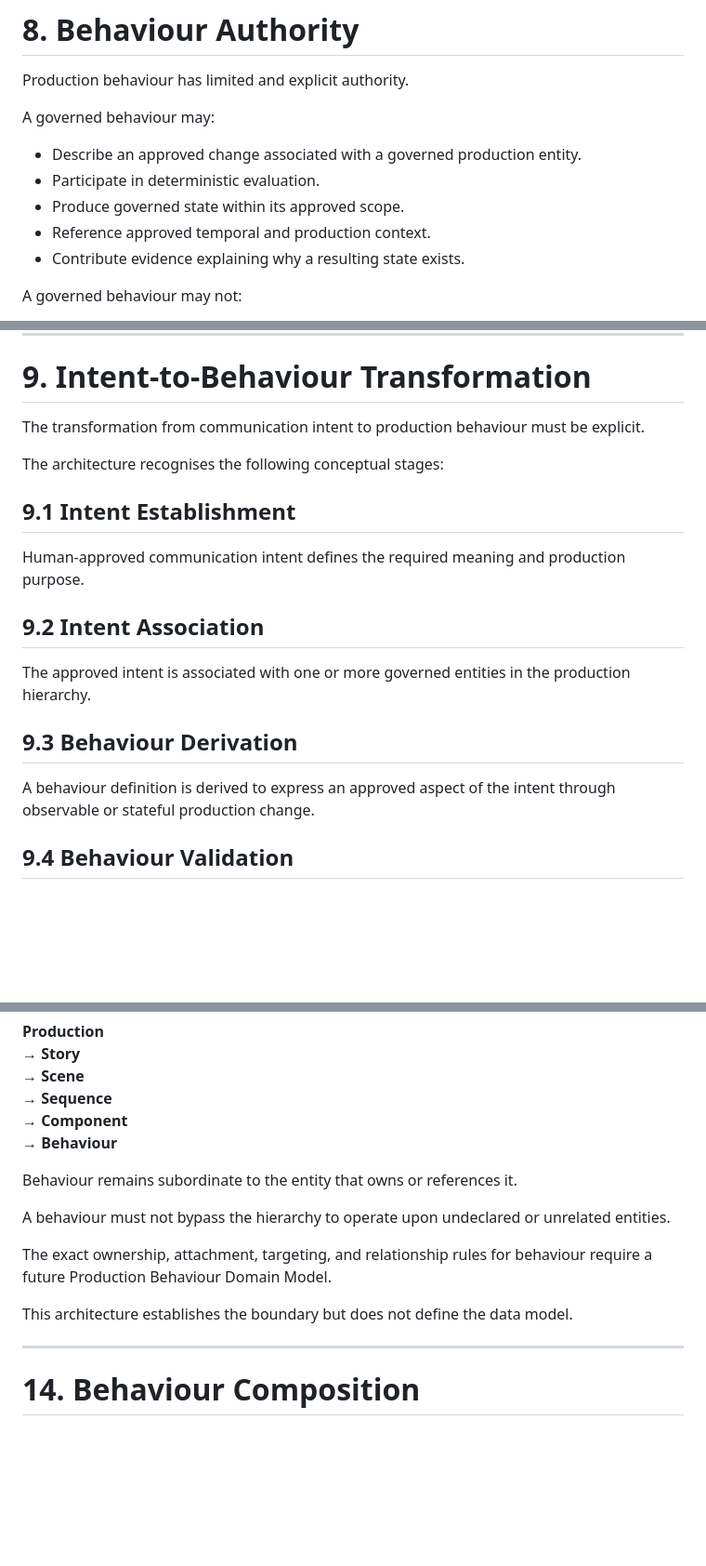
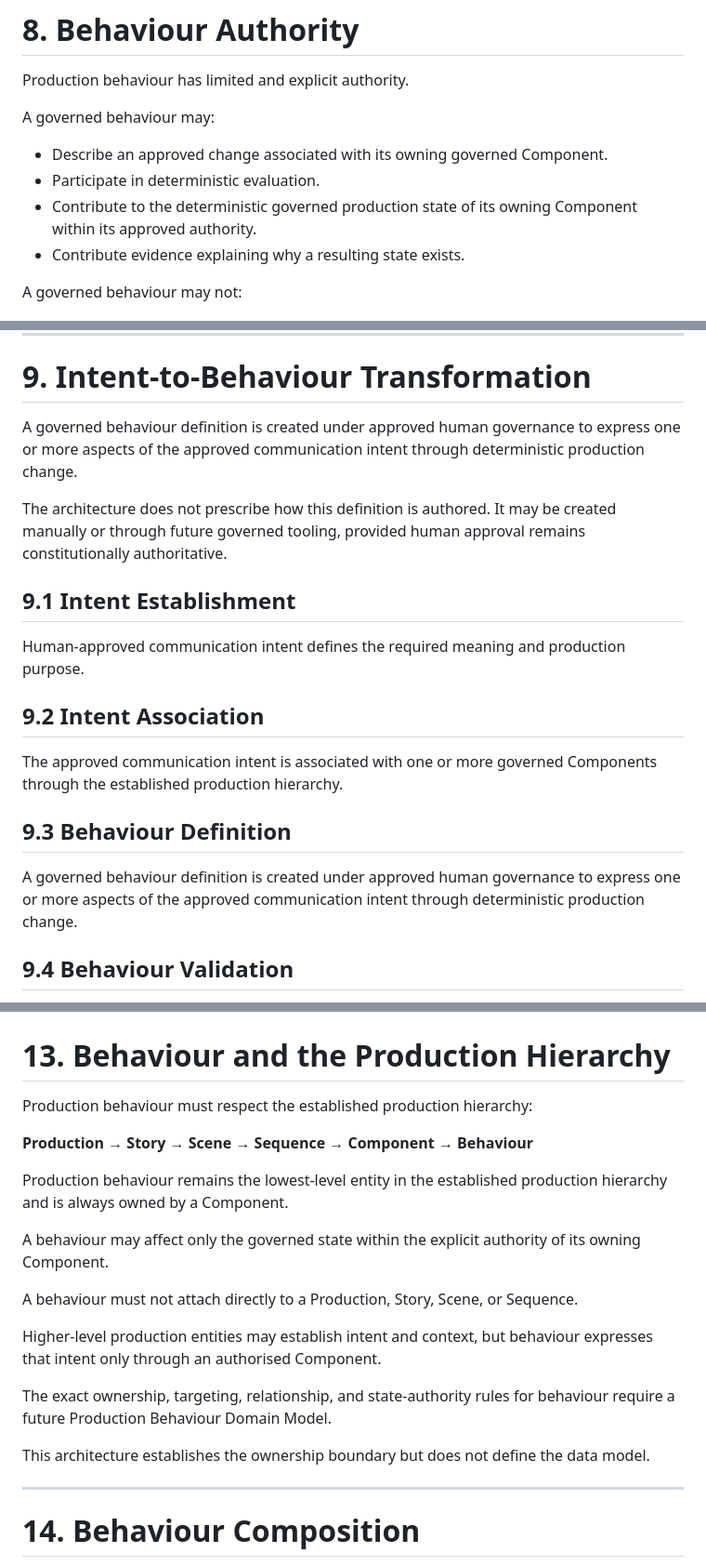
Before and after one commit to pebblehed/pixelsync-motion-engine, a Markdown page: docs/architecture/PRODUCTION_BEHAVIOUR_ARCHITECTURE.md, 3 parts joined by grey strips. Shown at 93% size. GitHub-like rendering; blank space fills up the shorter version.

Commit message:
Refine Production Behaviour Architecture

```diff
--- a/docs/architecture/PRODUCTION_BEHAVIOUR_ARCHITECTURE.md
+++ b/docs/architecture/PRODUCTION_BEHAVIOUR_ARCHITECTURE.md
@@ -161,10 +161,9 @@ Production behaviour has limited and explicit authority.
 
 A governed behaviour may:
 
-- Describe an approved change associated with a governed production entity.
+- Describe an approved change associated with its owning governed Component.
 - Participate in deterministic evaluation.
-- Produce governed state within its approved scope.
-- Reference approved temporal and production context.
+- Contribute to the deterministic governed production state of its owning Component within its approved authority.
 - Contribute evidence explaining why a resulting state exists.
 
 A governed behaviour may not:
@@ -186,9 +185,9 @@ Behaviour authority must be declared before evaluation and must remain stable du
 
 # 9. Intent-to-Behaviour Transformation
 
-The transformation from communication intent to production behaviour must be explicit.
+A governed behaviour definition is created under approved human governance to express one or more aspects of the approved communication intent through deterministic production change.
 
-The architecture recognises the following conceptual stages:
+The architecture does not prescribe how this definition is authored. It may be created manually or through future governed tooling, provided human approval remains constitutionally authoritative.
 
 ## 9.1 Intent Establishment
 
@@ -196,11 +195,11 @@ Human-approved communication intent defines the required meaning and production
 
 ## 9.2 Intent Association
 
-The approved intent is associated with one or more governed entities in the production hierarchy.
+The approved communication intent is associated with one or more governed Components through the established production hierarchy.
 
-## 9.3 Behaviour Derivation
+## 9.3 Behaviour Definition
 
-A behaviour definition is derived to express an approved aspect of the intent through observable or stateful production change.
+A governed behaviour definition is created under approved human governance to express one or more aspects of the approved communication intent through deterministic production change.
 
 ## 9.4 Behaviour Validation
 
@@ -308,13 +307,17 @@ Production behaviour must respect the established production hierarchy:
 → **Component**
 → **Behaviour**
 
-Behaviour remains subordinate to the entity that owns or references it.
+Production behaviour remains the lowest-level entity in the established production hierarchy and is always owned by a Component.
 
-A behaviour must not bypass the hierarchy to operate upon undeclared or unrelated entities.
+A behaviour may affect only the governed state within the explicit authority of its owning Component.
 
-The exact ownership, attachment, targeting, and relationship rules for behaviour require a future Production Behaviour Domain Model.
+A behaviour must not attach directly to a Production, Story, Scene, or Sequence.
 
-This architecture establishes the boundary but does not define the data model.
+Higher-level production entities may establish intent and context, but behaviour expresses that intent only through an authorised Component.
+
+The exact ownership, targeting, relationship, and state-authority rules for behaviour require a future Production Behaviour Domain Model.
+
+This architecture establishes the ownership boundary but does not define the data model.
 
 ---
 
```
Also changed, not shown: other parts of docs/architecture/PRODUCTION_BEHAVIOUR_ARCHITECTURE.md (+7 -7 lines).
